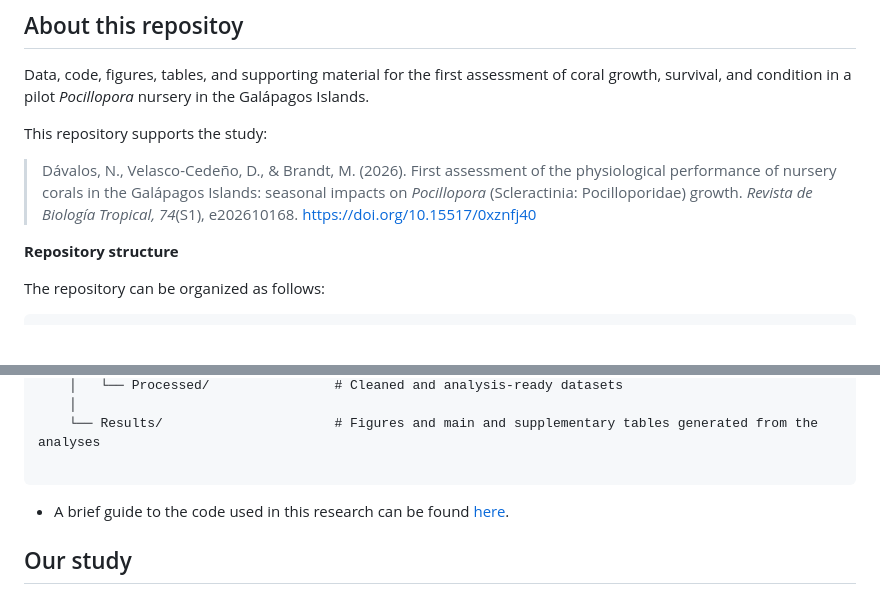
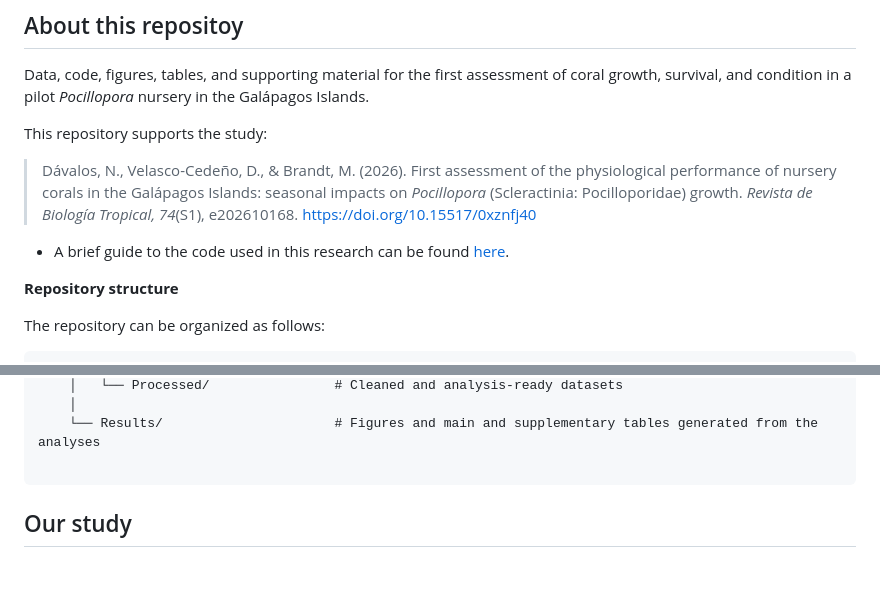
Before and after one commit to davelascoc/galapagos-reef-revival, a Markdown page: 2022-23-pilot-study/README.md, 2 parts joined by grey strips. GitHub-like rendering; blank space fills up the shorter version.

````diff
--- a/2022-23-pilot-study/README.md
+++ b/2022-23-pilot-study/README.md
@@ -13,6 +13,8 @@ Data, code, figures, tables, and supporting material for the first assessment of
 This repository supports the study:
 
 > Dávalos, N., Velasco-Cedeño, D., & Brandt, M. (2026). First assessment of the physiological performance of nursery corals in the Galápagos Islands: seasonal impacts on *Pocillopora* (Scleractinia: Pocilloporidae) growth. *Revista de Biología Tropical, 74*(S1), e202610168. https://doi.org/10.15517/0xznfj40
+
+- A brief guide to the code used in this research can be found <a href="https://davelascoc.github.io/galapagos-reef-revival/2022-23-pilot-study/Code/Corals_Pilot.html">here</a>.
 
 **Repository structure**
 
@@ -34,8 +36,6 @@ galapagos-reef-revival/
     └── Results/                      # Figures and main and supplementary tables generated from the analyses
 
 ```
-
-- A brief guide to the code used in this research can be found <a href="https://davelascoc.github.io/galapagos-reef-revival/2022-23-pilot-study/Code/Corals_Pilot.html">here</a>.
 
 ## Our study
 
````
